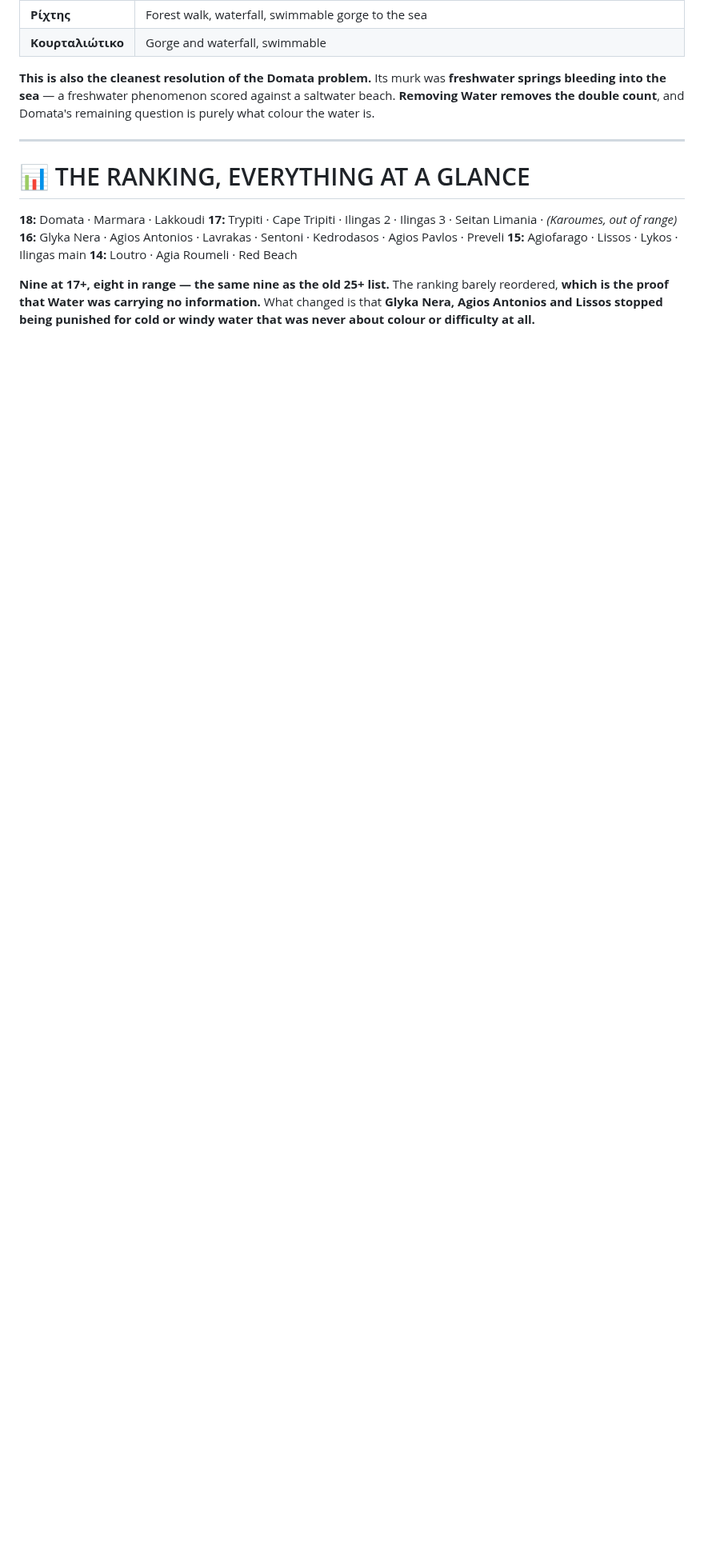
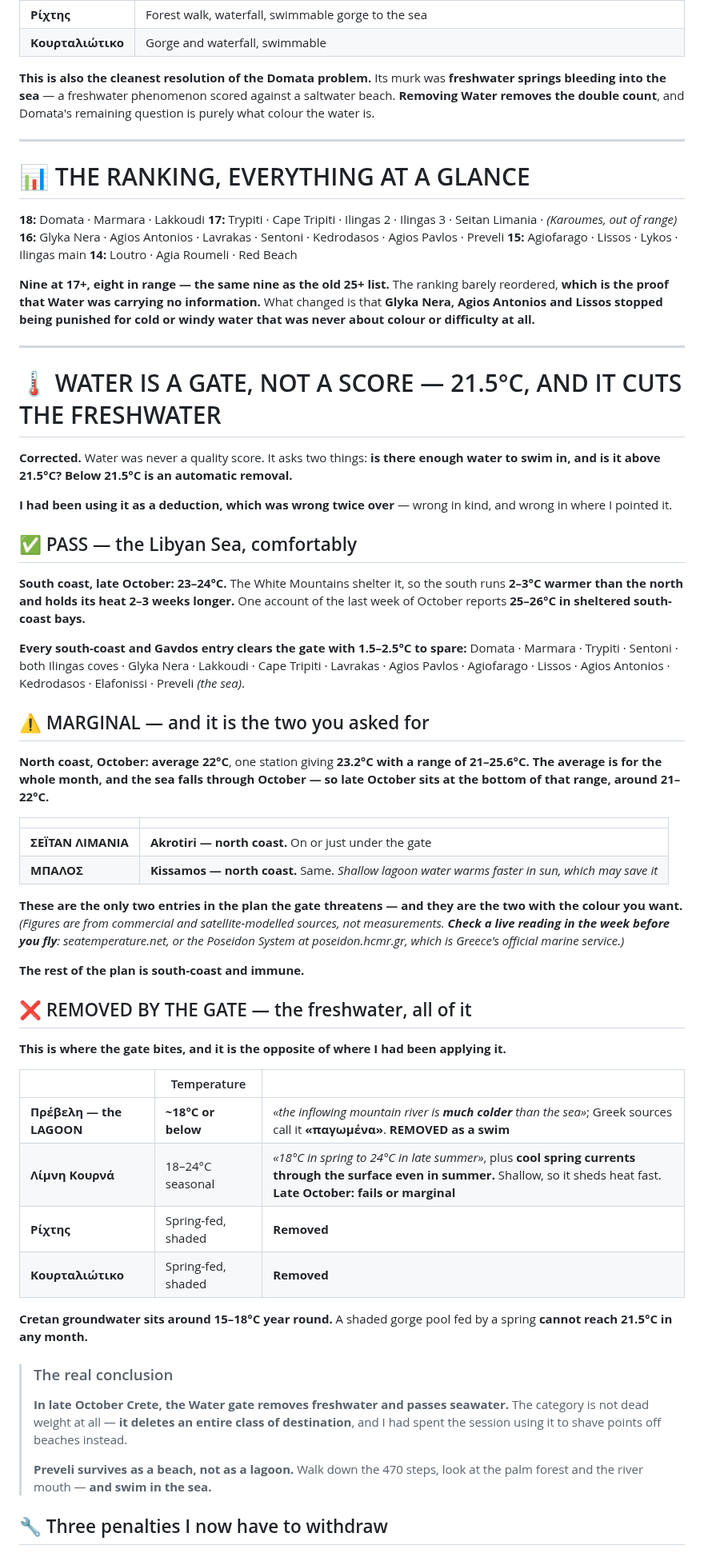
Before and after one commit to zaclester2011-lang/zac, a Markdown page: expeditions/crete-itinerary.md, the part around one of its changes. Shown at 80% size. Drawn GitHub-style; blank space fills up the shorter version.

Commit message:
Correct Water to a 21.5C gate; it removes the freshwater, not the beaches
Water asks whether there is enough water to swim in and whether it is
above 21.5C, with automatic removal below that. It was being applied as a
deduction, which was wrong in kind and wrong in target.

The Libyan Sea runs 23-24C in late October, sheltered by the White
Mountains and holding its heat two to three weeks longer than the north,
so every south-coast and Gavdos entry clears the gate. The north coast
averages 22C across October against a range floor of 21C, and the sea
falls through the month, so Seitan Limania and Balos are marginal and
need a live reading before the flight.

The gate removes the freshwater entries instead: the Preveli lagoon on an
inflowing mountain river much colder than the sea, Lake Kournas on 18C
spring figures and cool spring currents in a shallow basin, and the
Richtis and Kourtaliotiko gorge pools, since Cretan groundwater sits at
15-18C year round. Preveli survives as a beach rather than a lagoon.

Three penalties are withdrawn as a result. Glyka Nera and Agios Antonios
were scored down for cold springs that the gate passes, and Domata needed
neither the cut nor the seasonal restoration, since spring discharge is a
freshwater phenomenon the gate accounts for.

Co-Authored-By: Claude Opus 5 <noreply@anthropic.com>
Claude-Session: https://claude.ai/code/session_01RBUPJycsKyv53jeaRXzhtW

```diff
--- a/expeditions/crete-itinerary.md
+++ b/expeditions/crete-itinerary.md
@@ -1427,3 +1427,73 @@ ranking barely reordered, **which is the proof that Water was carrying no
 information.** What changed is that **Glyka Nera, Agios Antonios and Lissos
 stopped being punished for cold or windy water that was never about colour or
 difficulty at all.**
+
+---
+
+# 🌡 WATER IS A GATE, NOT A SCORE — 21.5°C, AND IT CUTS THE FRESHWATER
+
+**Corrected.** Water was never a quality score. It asks two things:
+**is there enough water to swim in, and is it above 21.5°C?**
+**Below 21.5°C is an automatic removal.**
+
+**I had been using it as a deduction, which was wrong twice over** — wrong in
+kind, and wrong in where I pointed it.
+
+## ✅ PASS — the Libyan Sea, comfortably
+
+**South coast, late October: 23–24°C.** The White Mountains shelter it, so the
+south runs **2–3°C warmer than the north and holds its heat 2–3 weeks longer.**
+One account of the last week of October reports **25–26°C in sheltered
+south-coast bays.**
+
+**Every south-coast and Gavdos entry clears the gate with 1.5–2.5°C to spare:**
+Domata · Marmara · Trypiti · Sentoni · both Ilingas coves · Glyka Nera ·
+Lakkoudi · Cape Tripiti · Lavrakas · Agios Pavlos · Agiofarago · Lissos ·
+Agios Antonios · Kedrodasos · Elafonissi · Preveli *(the sea)*.
+
+## ⚠️ MARGINAL — and it is the two you asked for
+
+**North coast, October: average 22°C**, one station giving **23.2°C with a
+range of 21–25.6°C.** **The average is for the whole month, and the sea falls
+through October — so late October sits at the bottom of that range, around
+21–22°C.**
+
+| | |
+|---|---|
+| **ΣΕΪΤΑΝ ΛΙΜΑΝΙΑ** | **Akrotiri — north coast.** On or just under the gate |
+| **ΜΠΑΛΟΣ** | **Kissamos — north coast.** Same. *Shallow lagoon water warms faster in sun, which may save it* |
+
+**These are the only two entries in the plan the gate threatens — and they are
+the two with the colour you want.** *(Figures are from commercial and
+satellite-modelled sources, not measurements. **Check a live reading in the
+week before you fly**: seatemperature.net, or the Poseidon System at
+poseidon.hcmr.gr, which is Greece's official marine service.)*
+
+**The rest of the plan is south-coast and immune.**
+
+## ❌ REMOVED BY THE GATE — the freshwater, all of it
+
+**This is where the gate bites, and it is the opposite of where I had been
+applying it.**
+
+| | Temperature | |
+|---|---|---|
+| **Πρέβελη — the LAGOON** | **~18°C or below** | *«the inflowing mountain river is **much colder** than the sea»*; Greek sources call it **«παγωμένα»**. **REMOVED as a swim** |
+| **Λίμνη Κουρνά** | 18–24°C seasonal | *«18°C in spring to 24°C in late summer»*, plus **cool spring currents through the surface even in summer.** Shallow, so it sheds heat fast. **Late October: fails or marginal** |
+| **Ρίχτης** | Spring-fed, shaded | **Removed** |
+| **Κουρταλιώτικο** | Spring-fed, shaded | **Removed** |
+
+**Cretan groundwater sits around 15–18°C year round.** A shaded gorge pool fed
+by a spring **cannot reach 21.5°C in any month.**
+
+> ### The real conclusion
+> **In late October Crete, the Water gate removes freshwater and passes
+> seawater.** The category is not dead weight at all — **it deletes an entire
+> class of destination**, and I had spent the session using it to shave points
+> off beaches instead.
+>
+> **Preveli survives as a beach, not as a lagoon.** Walk down the 470 steps,
+> look at the palm forest and the river mouth — **and swim in the sea.**
+
+## 🔧 Three penalties I now have to withdraw
+
```
Also changed, not shown: other parts of expeditions/crete-itinerary.md (+29 -0 lines).
